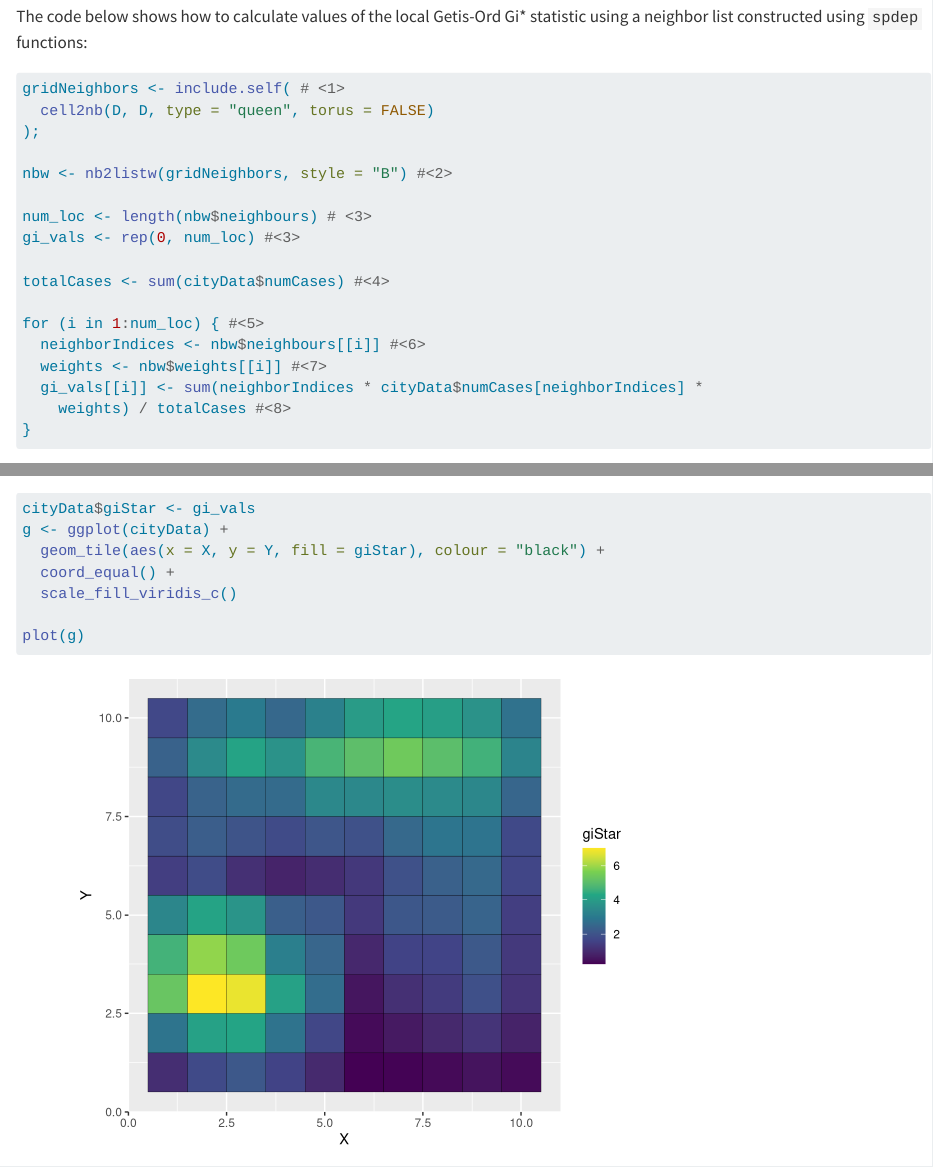
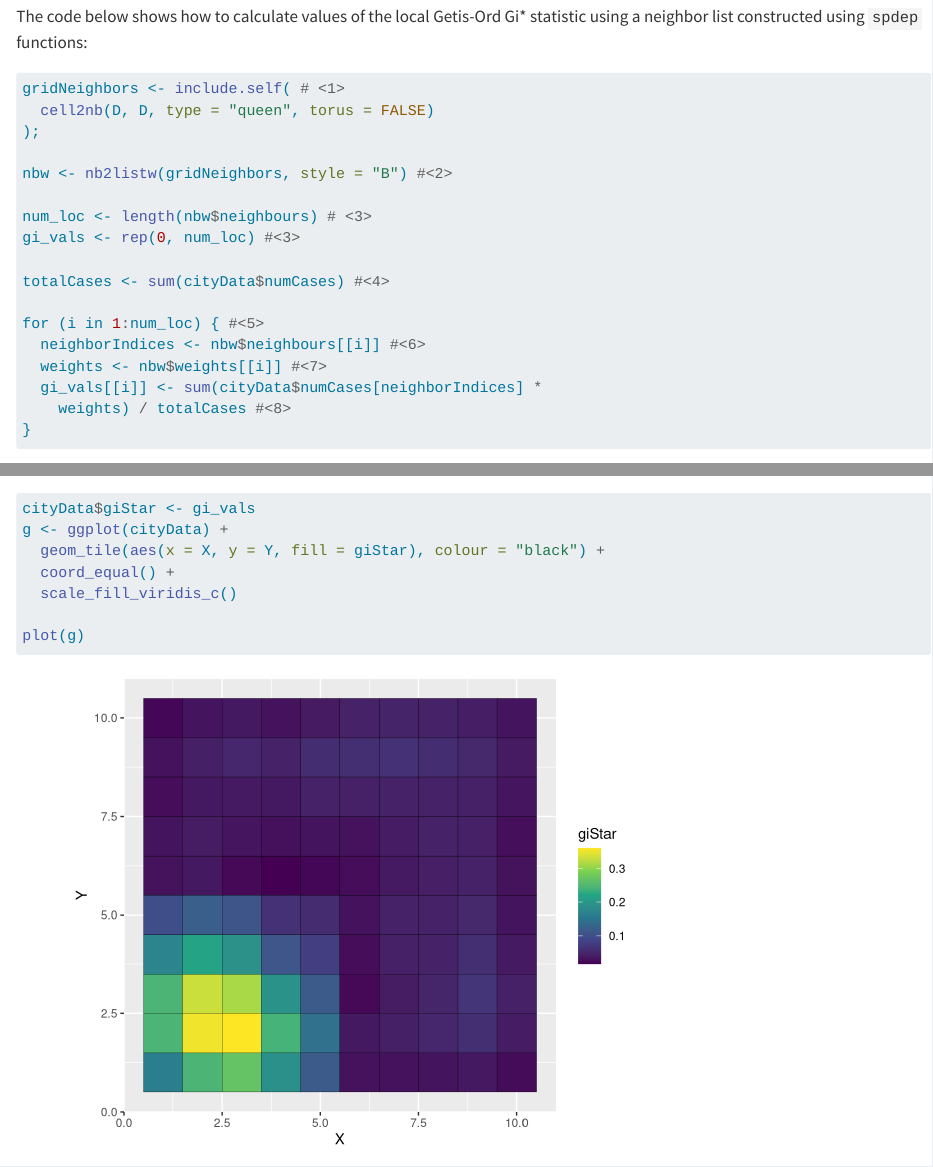
Before and after one commit to jzelner/relational-contextual-epid, a Quarto document (getis-ord.qmd): the page in a window 1100 px wide, from 3120 px down, and a second part further down, joined at a grey line. Rendered offline with R 4.5, knitr and Pandoc in place of Quarto, with nearby package versions; code that draws random numbers runs with fixed seeds of ours; long lines of code are wrapped.

Commit message:
fixed weights error in getis-ord exercise

````diff
--- a/getis-ord.qmd
+++ b/getis-ord.qmd
@@ -149,7 +149,7 @@ totalCases <- sum(cityData$numCases) #<4>
 for (i in 1:num_loc) { #<5>
   neighborIndices <- nbw$neighbours[[i]] #<6>
   weights <- nbw$weights[[i]] #<7>
-  gi_vals[[i]] <- sum(neighborIndices * cityData$numCases[neighborIndices] *
+  gi_vals[[i]] <- sum(cityData$numCases[neighborIndices] *
     weights) / totalCases #<8>
 }
 ```
````
